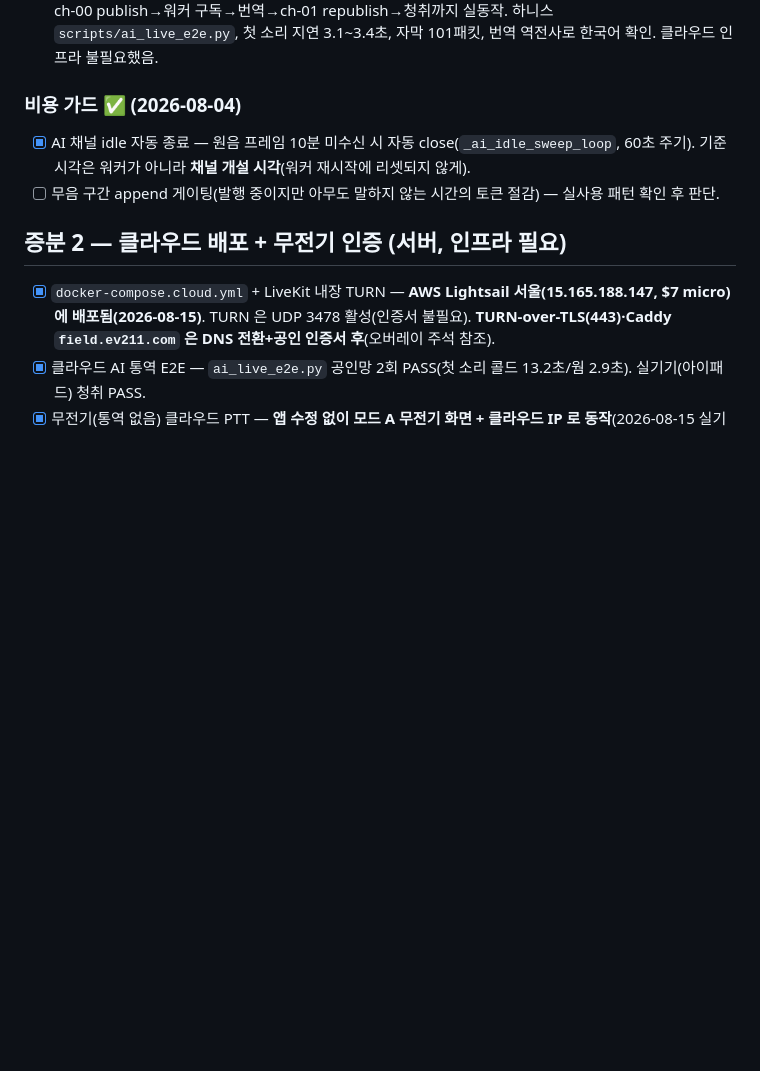
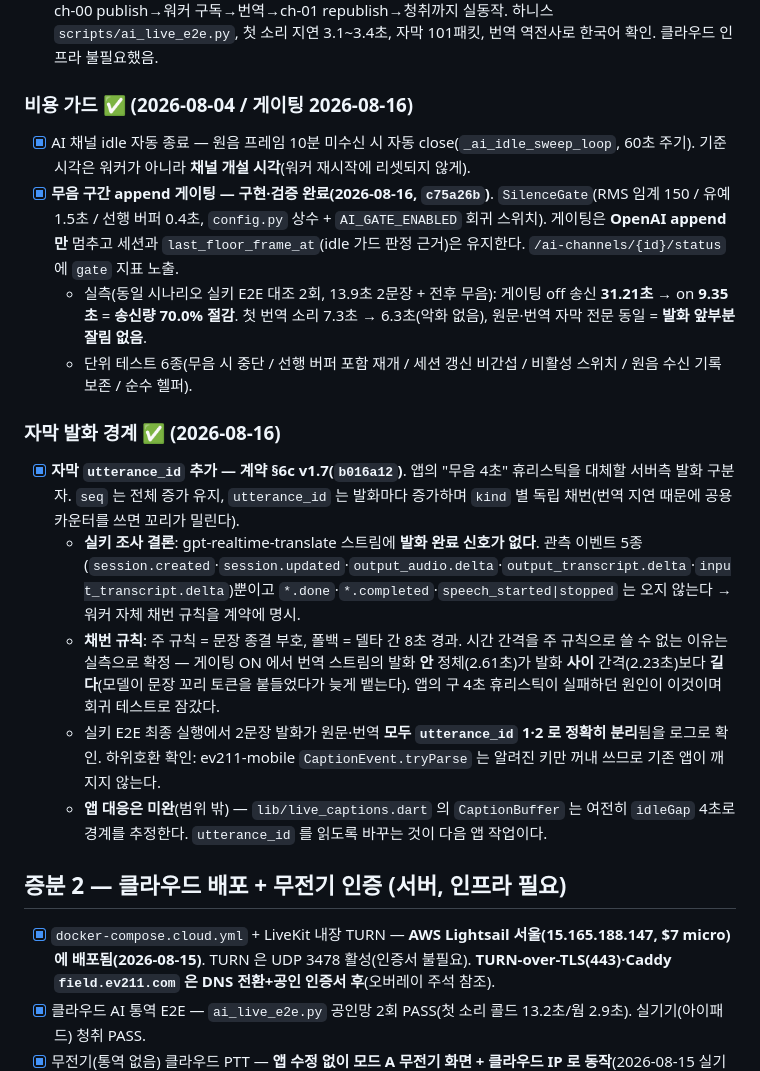
Before and after one commit to babcider/ev211-field-server, a Markdown page: docs/modeC_checklist.md, the part around one of its changes. Drawn GitHub-style; blank space fills up the shorter version.

```diff
--- a/docs/modeC_checklist.md
+++ b/docs/modeC_checklist.md
@@ -20,9 +20,18 @@
 - [x] **실 키 E2E로 gpt-realtime-translate 프로토콜 확인 완료** — 영어→한국어 실번역 성공("오늘 예배에 오신 걸 환영합니다"), 이벤트명(`session.output_audio.delta`·`session.output_transcript.delta`·`session.input_transcript.delta`)·세션 스키마(type=translation)·오디오 포맷(24kHz PCM16 mono)·`session.*` 프리픽스 전부 워커 가정과 일치. 계약 잠금 테스트 `test_openai_e2e.py`(RUN_OPENAI_E2E 게이트, CI 기본 skip).
 - [x] **라이브 LiveKit 포함 전체 파이프라인 E2E 통과(2026-08-03)** — 로컬 도커 스택(livekit+field-api)에서 원음 ch-00 publish→워커 구독→번역→ch-01 republish→청취까지 실동작. 하니스 `scripts/ai_live_e2e.py`, 첫 소리 지연 3.1~3.4초, 자막 101패킷, 번역 역전사로 한국어 확인. 클라우드 인프라 불필요했음.
 
-### 비용 가드 ✅ (2026-08-04)
+### 비용 가드 ✅ (2026-08-04 / 게이팅 2026-08-16)
 - [x] AI 채널 idle 자동 종료 — 원음 프레임 10분 미수신 시 자동 close(`_ai_idle_sweep_loop`, 60초 주기). 기준 시각은 워커가 아니라 **채널 개설 시각**(워커 재시작에 리셋되지 않게).
-- [ ] 무음 구간 append 게이팅(발행 중이지만 아무도 말하지 않는 시간의 토큰 절감) — 실사용 패턴 확인 후 판단.
+- [x] **무음 구간 append 게이팅 — 구현·검증 완료(2026-08-16, `c75a26b`)**. `SilenceGate`(RMS 임계 150 / 유예 1.5초 / 선행 버퍼 0.4초, `config.py` 상수 + `AI_GATE_ENABLED` 회귀 스위치). 게이팅은 **OpenAI append 만** 멈추고 세션과 `last_floor_frame_at`(idle 가드 판정 근거)은 유지한다. `/ai-channels/{id}/status` 에 `gate` 지표 노출.
+  - 실측(동일 시나리오 실키 E2E 대조 2회, 13.9초 2문장 + 전후 무음): 게이팅 off 송신 **31.21초** → on **9.35초** = **송신량 70.0% 절감**. 첫 번역 소리 7.3초 → 6.3초(악화 없음), 원문·번역 자막 전문 동일 = **발화 앞부분 잘림 없음**.
+  - 단위 테스트 6종(무음 시 중단 / 선행 버퍼 포함 재개 / 세션 갱신 비간섭 / 비활성 스위치 / 원음 수신 기록 보존 / 순수 헬퍼).
+
+### 자막 발화 경계 ✅ (2026-08-16)
+- [x] **자막 `utterance_id` 추가 — 계약 §6c v1.7(`b016a12`)**. 앱의 "무음 4초" 휴리스틱을 대체할 서버측 발화 구분자. `seq` 는 전체 증가 유지, `utterance_id` 는 발화마다 증가하며 `kind` 별 독립 채번(번역 지연 때문에 공용 카운터를 쓰면 꼬리가 밀린다).
+  - **실키 조사 결론**: gpt-realtime-translate 스트림에 **발화 완료 신호가 없다**. 관측 이벤트 5종(`session.created`·`session.updated`·`output_audio.delta`·`output_transcript.delta`·`input_transcript.delta`)뿐이고 `*.done`·`*.completed`·`speech_started|stopped` 는 오지 않는다 → 워커 자체 채번 규칙을 계약에 명시.
+  - **채번 규칙**: 주 규칙 = 문장 종결 부호, 폴백 = 델타 간 8초 경과. 시간 간격을 주 규칙으로 쓸 수 없는 이유는 실측으로 확정 — 게이팅 ON 에서 번역 스트림의 발화 **안** 정체(2.61초)가 발화 **사이** 간격(2.23초)보다 **길다**(모델이 문장 꼬리 토큰을 붙들었다가 늦게 뱉는다). 앱의 구 4초 휴리스틱이 실패하던 원인이 이것이며 회귀 테스트로 잠갔다.
+  - 실키 E2E 최종 실행에서 2문장 발화가 원문·번역 **모두 `utterance_id` 1·2 로 정확히 분리**됨을 로그로 확인. 하위호환 확인: ev211-mobile `CaptionEvent.tryParse` 는 알려진 키만 꺼내 쓰므로 기존 앱이 깨지지 않는다.
+  - **앱 대응은 미완**(범위 밖) — `lib/live_captions.dart` 의 `CaptionBuffer` 는 여전히 `idleGap` 4초로 경계를 추정한다. `utterance_id` 를 읽도록 바꾸는 것이 다음 앱 작업이다.
 
 ## 증분 2 — 클라우드 배포 + 무전기 인증 (서버, 인프라 필요)
 - [x] `docker-compose.cloud.yml` + LiveKit 내장 TURN — **AWS Lightsail 서울(15.165.188.147, $7 micro)에 배포됨(2026-08-15)**. TURN 은 UDP 3478 활성(인증서 불필요). **TURN-over-TLS(443)·Caddy `field.ev211.com` 은 DNS 전환+공인 인증서 후**(오버레이 주석 참조).
```
Also changed, not shown: other parts of docs/modeC_checklist.md (+13 -7 lines).
